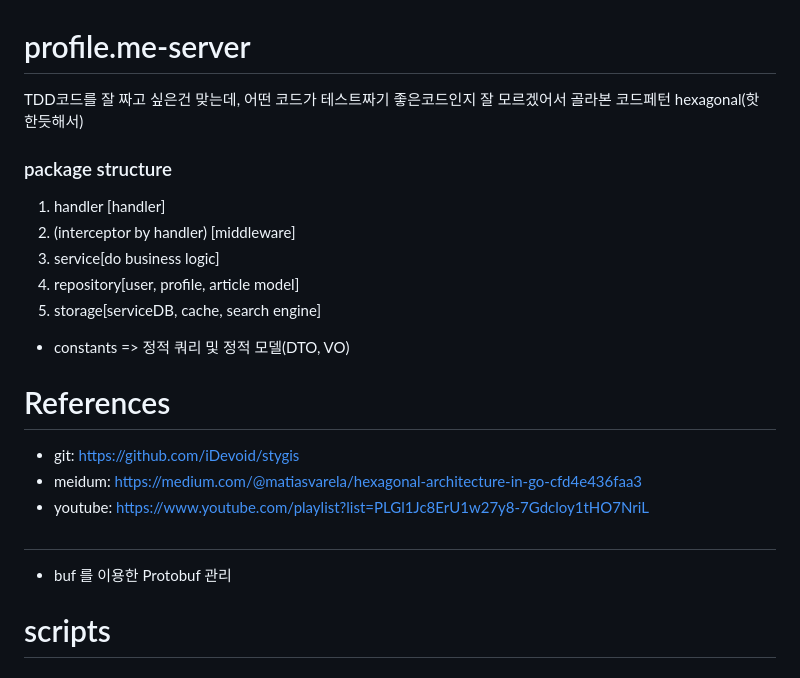
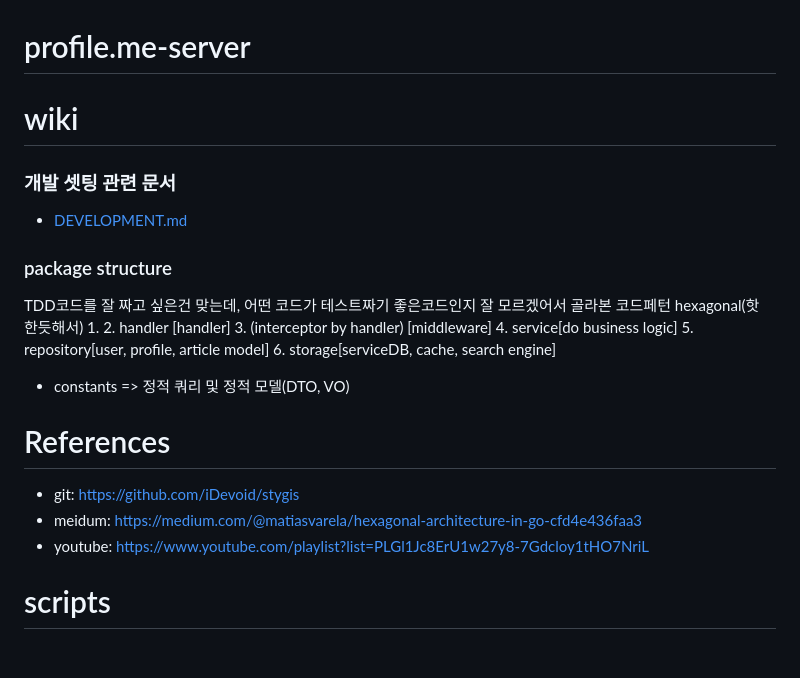
Before and after one commit to sundaytycoon/buttons-api, a Markdown page: README.md, the part around the change. GitHub-like rendering.

Commit message:
doc: update DEVELOPMENT.md

```diff
--- a/README.md
+++ b/README.md
@@ -1,14 +1,21 @@
 # profile.me-server
 
-TDD코드를 잘 짜고 싶은건 맞는데, 어떤 코드가 테스트짜기 좋은코드인지 잘 모르겠어서 골라본 코드페턴 hexagonal(핫 한듯해서)
+# wiki
+
+### 개발 셋팅 관련 문서
+
+- [DEVELOPMENT.md](./DEVELOPMENT.md)
+
 
 ### package structure
 
-1. handler [handler]
-2. (interceptor by handler) [middleware]
-3. service[do business logic]
-4. repository[user, profile, article model]
-5. storage[serviceDB, cache, search engine]
+TDD코드를 잘 짜고 싶은건 맞는데, 어떤 코드가 테스트짜기 좋은코드인지 잘 모르겠어서 골라본 코드페턴 hexagonal(핫 한듯해서)
+1.
+2. handler [handler]
+3. (interceptor by handler) [middleware]
+4. service[do business logic]
+5. repository[user, profile, article model]
+6. storage[serviceDB, cache, search engine]
 - constants => 정적 쿼리 및 정적 모델(DTO, VO)
 
 # References
@@ -16,9 +23,6 @@ TDD코드를 잘 짜고 싶은건 맞는데, 어떤 코드가 테스트짜기
 - git: https://github.com/iDevoid/stygis
 - meidum: https://medium.com/@matiasvarela/hexagonal-architecture-in-go-cfd4e436faa3
 - youtube: https://www.youtube.com/playlist?list=PLGl1Jc8ErU1w27y8-7Gdcloy1tHO7NriL
-
-#
-- buf 를 이용한 Protobuf 관리
 
 # scripts
 
```
Also changed, not shown: DEVELOPMENT.md (+10 -2 lines), doc/_images/buf-cache.png (added), doc/_images/buf-intelliJ.png (added).
